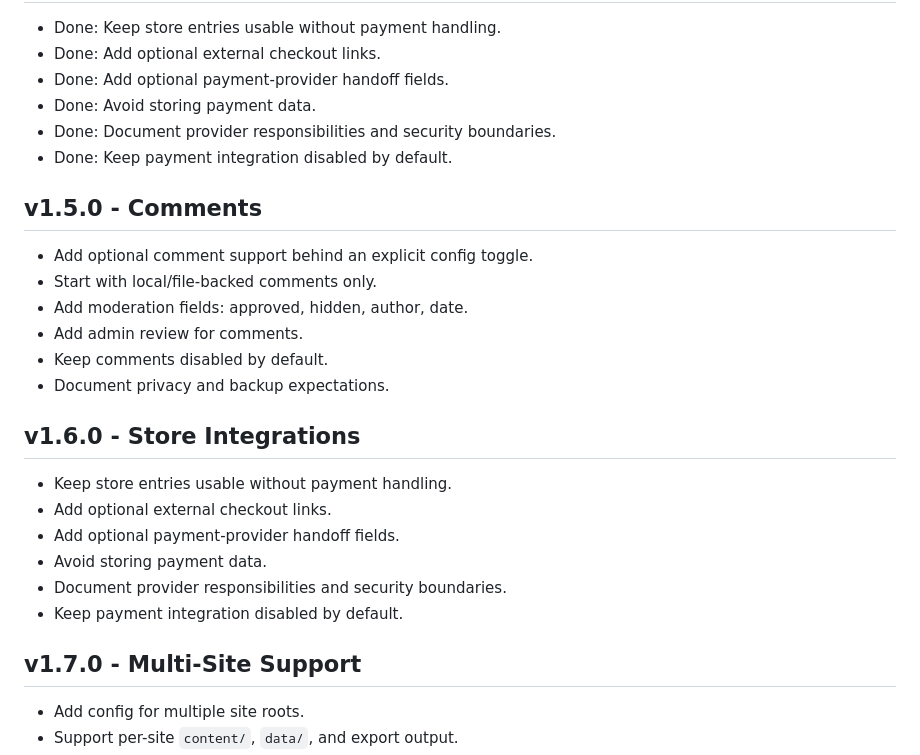
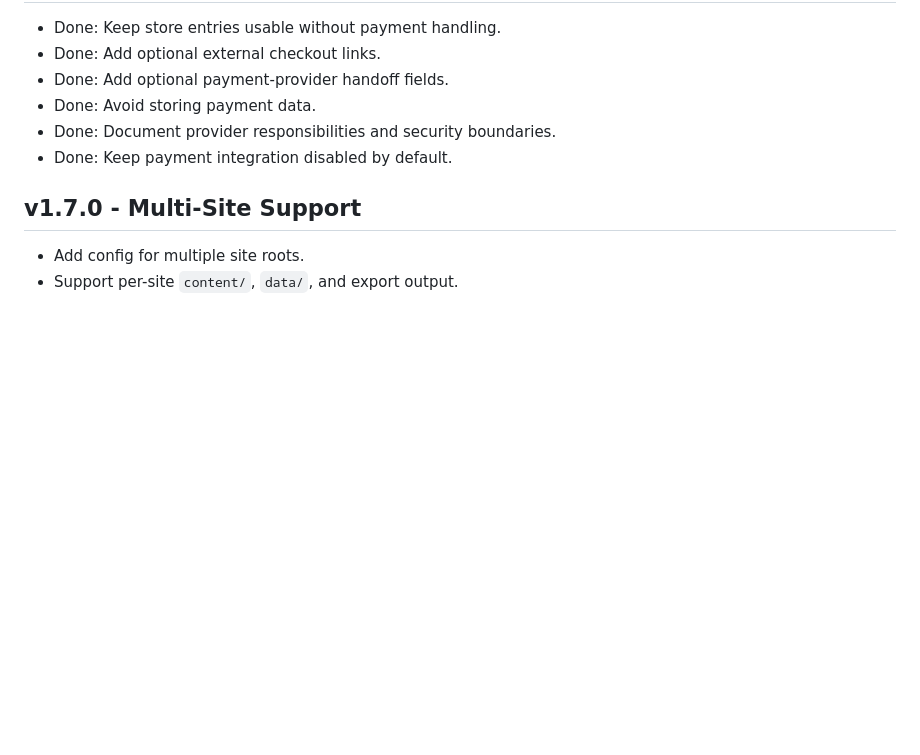
Before and after one commit to turbotopia-labs/simple-www, a Markdown page: docs/ROADMAP.md, the part around the change. Drawn GitHub-style; blank space fills up the shorter version.

```diff
--- a/docs/ROADMAP.md
+++ b/docs/ROADMAP.md
@@ -164,24 +164,6 @@ simple-www should stay small, file-based, and easy to run. The roadmap favors st
 - Done: Document provider responsibilities and security boundaries.
 - Done: Keep payment integration disabled by default.
 
-## v1.5.0 - Comments
-
-- Add optional comment support behind an explicit config toggle.
-- Start with local/file-backed comments only.
-- Add moderation fields: approved, hidden, author, date.
-- Add admin review for comments.
-- Keep comments disabled by default.
-- Document privacy and backup expectations.
-
-## v1.6.0 - Store Integrations
-
-- Keep store entries usable without payment handling.
-- Add optional external checkout links.
-- Add optional payment-provider handoff fields.
-- Avoid storing payment data.
-- Document provider responsibilities and security boundaries.
-- Keep payment integration disabled by default.
-
 ## v1.7.0 - Multi-Site Support
 
 - Add config for multiple site roots.
```
